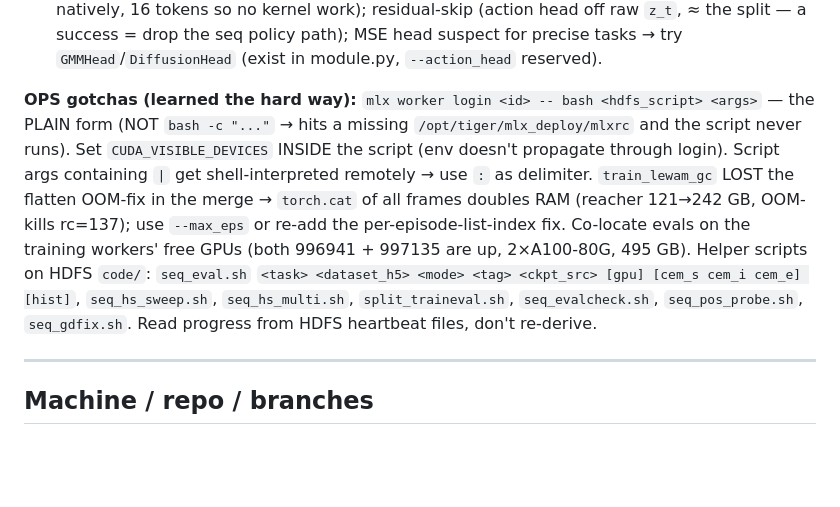
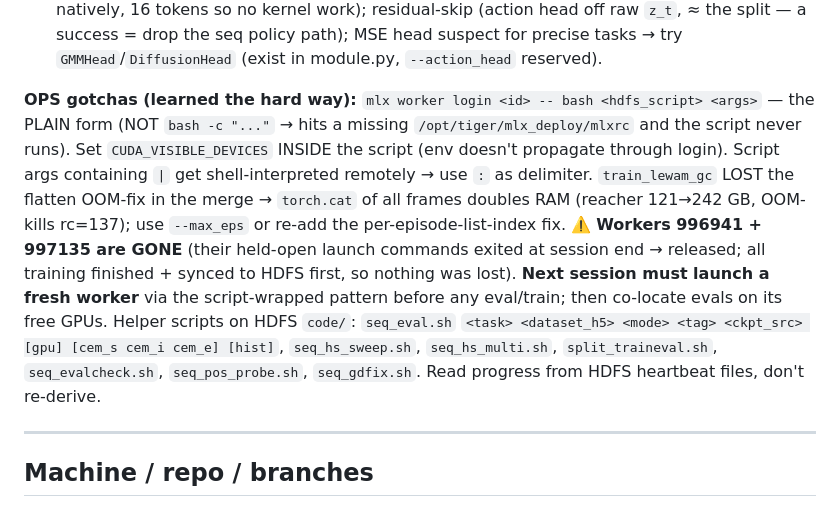
Before and after one commit to MinghaoFu/lewam, a Markdown page: docs/LEWAM_SEQ_HANDOFF.md, the part around the change. Drawn GitHub-style; blank space fills up the shorter version.

Commit message:
docs: workers 996941/997135 released at session end — next session must launch a fresh one
Co-Authored-By: Claude Opus 4.8 <noreply@anthropic.com>
Claude-Session: https://claude.ai/code/session_01XDbFZ9sPyRGvLXB5ybkWSo

```diff
--- a/docs/LEWAM_SEQ_HANDOFF.md
+++ b/docs/LEWAM_SEQ_HANDOFF.md
@@ -28,7 +28,7 @@ The fix bridged tworoom (fully) + cube (mostly, −8) but NOT pusht/reacher. **G
 - **KEY REFRAME to confirm (HOLD):** split reacher ep10 train_act=0.975 — HIGH, ≈ the seq's. So reacher action-MSE is inherently high for BOTH architectures (like tworoom: high action-loss, still 100 SR). If split reacher → ~98 with train_act ~0.8–0.9, then the seq's 37 is **NOT a fitting problem** — it's **eval/execution** (the seq rolls the action head through the transformer predictor even at HS=1; the split reads its head off raw `z_t` directly). If so, "seq underfits reacher" is the WRONG diagnosis and the fix is in the rollout path, not the training.
 - **Candidate fixes to test after the verdict:** typed attention (action head attends to state tokens only — targets the noisy-action-token corruption; PyTorch SDPA/`attn_mask` handles it natively, 16 tokens so no kernel work); residual-skip (action head off raw `z_t`, ≈ the split — a success = drop the seq policy path); MSE head suspect for precise tasks → try `GMMHead`/`DiffusionHead` (exist in module.py, `--action_head` reserved).
 
-**OPS gotchas (learned the hard way):** `mlx worker login <id> -- bash <hdfs_script> <args>` — the PLAIN form (NOT `bash -c "..."` → hits a missing `/opt/tiger/mlx_deploy/mlxrc` and the script never runs). Set `CUDA_VISIBLE_DEVICES` INSIDE the script (env doesn't propagate through login). Script args containing `|` get shell-interpreted remotely → use `:` as delimiter. `train_lewam_gc` LOST the flatten OOM-fix in the merge → `torch.cat` of all frames doubles RAM (reacher 121→242 GB, OOM-kills rc=137); use `--max_eps` or re-add the per-episode-list-index fix. Co-locate evals on the training workers' free GPUs (both 996941 + 997135 are up, 2×A100-80G, 495 GB). Helper scripts on HDFS `code/`: `seq_eval.sh` `<task> <dataset_h5> <mode> <tag> <ckpt_src> [gpu] [cem_s cem_i cem_e] [hist]`, `seq_hs_sweep.sh`, `seq_hs_multi.sh`, `split_traineval.sh`, `seq_evalcheck.sh`, `seq_pos_probe.sh`, `seq_gdfix.sh`. Read progress from HDFS heartbeat files, don't re-derive.
+**OPS gotchas (learned the hard way):** `mlx worker login <id> -- bash <hdfs_script> <args>` — the PLAIN form (NOT `bash -c "..."` → hits a missing `/opt/tiger/mlx_deploy/mlxrc` and the script never runs). Set `CUDA_VISIBLE_DEVICES` INSIDE the script (env doesn't propagate through login). Script args containing `|` get shell-interpreted remotely → use `:` as delimiter. `train_lewam_gc` LOST the flatten OOM-fix in the merge → `torch.cat` of all frames doubles RAM (reacher 121→242 GB, OOM-kills rc=137); use `--max_eps` or re-add the per-episode-list-index fix. ⚠️ **Workers 996941 + 997135 are GONE** (their held-open launch commands exited at session end → released; all training finished + synced to HDFS first, so nothing was lost). **Next session must launch a fresh worker** via the script-wrapped pattern before any eval/train; then co-locate evals on its free GPUs. Helper scripts on HDFS `code/`: `seq_eval.sh` `<task> <dataset_h5> <mode> <tag> <ckpt_src> [gpu] [cem_s cem_i cem_e] [hist]`, `seq_hs_sweep.sh`, `seq_hs_multi.sh`, `split_traineval.sh`, `seq_evalcheck.sh`, `seq_pos_probe.sh`, `seq_gdfix.sh`. Read progress from HDFS heartbeat files, don't re-derive.
 
 ---
 
```
